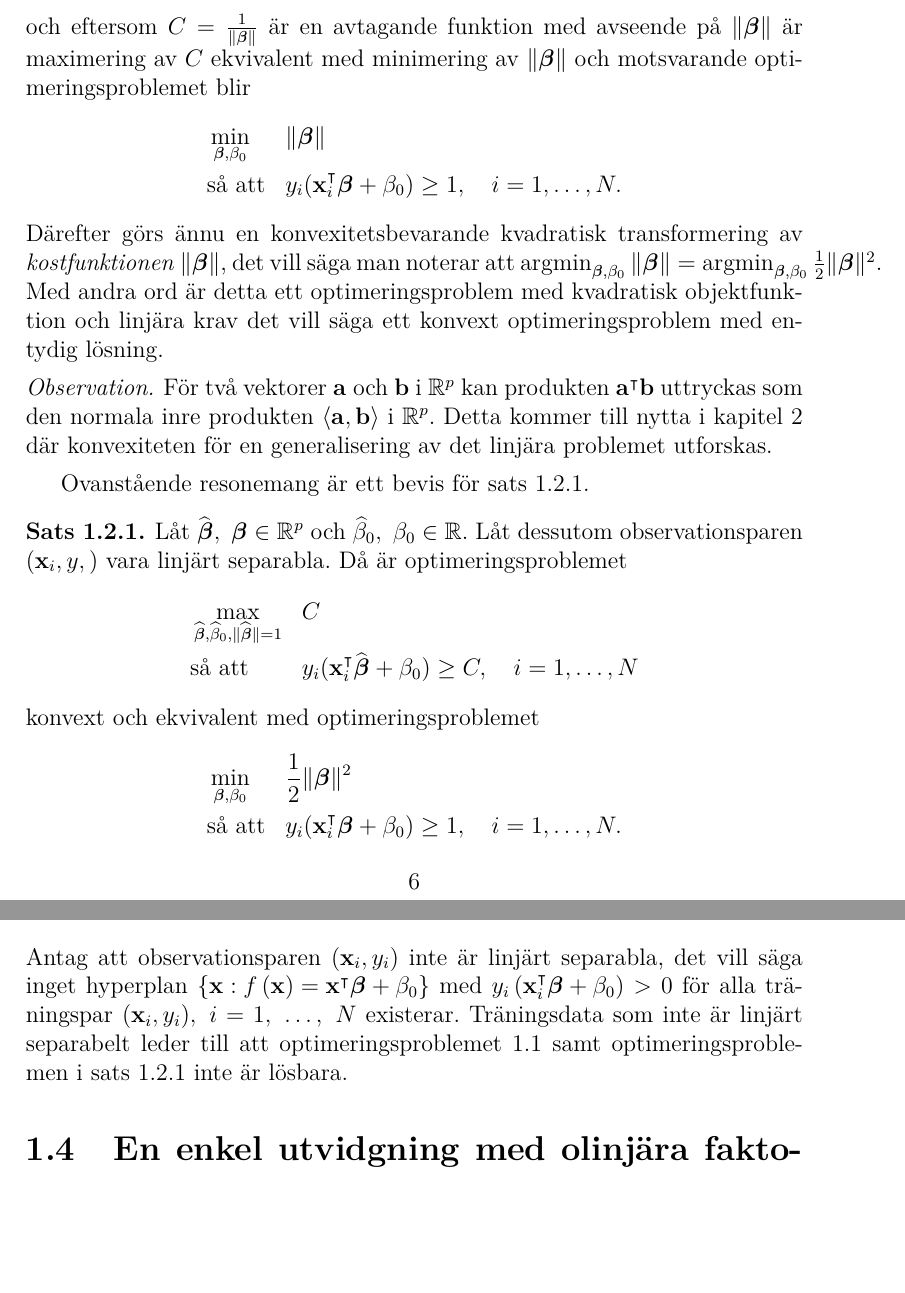
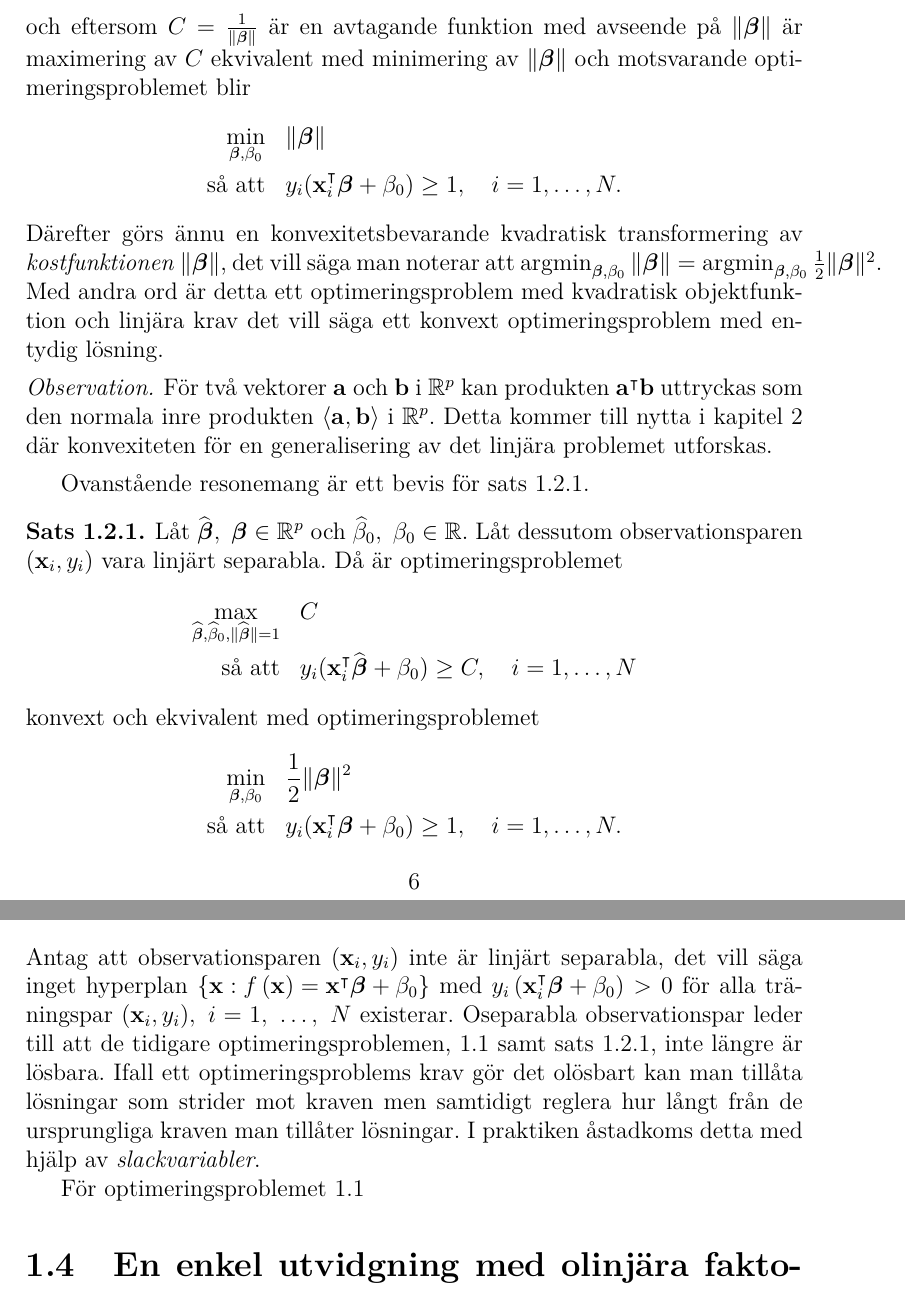
Before and after one commit to oscargranlund/kandidat, a LaTeX document (Kandidatuppsatsen.tex): two parts of pages 8 and 12 of 14, joined at a grey line, cut so that both start at the same text, the shorter picture padded with empty space. Compiled offline with pdfLaTeX.

Commit message:
Formaterade optimeringsproblemen

```diff
--- a/Kandidatuppsatsen.tex
+++ b/Kandidatuppsatsen.tex
@@ -222,8 +221,8 @@ y_i(\mathbf{x}_i^\intercal\bfbeta+\beta_0)\geq 1,\quad i=1,\dots,N
 och eftersom $C=\frac{1}{\|\bfbeta\|}$ är en avtagande funktion med avseende på $\|\bfbeta\|$ är maximering av $C$ ekvivalent med minimering av $\|\bfbeta\|$ och motsvarande optimeringsproblemet blir
 \begin{equation*}%\label{opt:optimalmargin2}
 \begin{aligned}
-& \operatornamewithlimits{min}_{\bfbeta,\beta_0} & & \|\bfbeta\|\\
-& \text{så att} & & y_i(\mathbf{x}_i^\intercal\bfbeta+\beta_0)\geq 1,\quad i=1,\dots,N.
+\operatornamewithlimits{min}_{\bfbeta,\beta_0} & & &\|\bfbeta\|\\
+\text{så att} & & &y_i(\mathbf{x}_i^\intercal\bfbeta+\beta_0)\geq 1,\quad i=1,\dots,N.
 \end{aligned}
 \end{equation*}
 Därefter görs ännu en konvexitetsbevarande kvadratisk transformering av \textit{kostfunktionen} $\|\bfbeta\|$, det vill säga man noterar att $\operatornamewithlimits{argmin}_{\bfbeta,\beta_0} \|\bfbeta\|=\operatornamewithlimits{argmin}_{\bfbeta,\beta_0} \frac{1}{2}\|\bfbeta\|^2$. Med andra ord är detta ett optimeringsproblem med kvadratisk objektfunktion och linjära krav det vill säga ett konvext optimeringsproblem med entydig lösning.
@@ -234,18 +233,18 @@ Därefter görs ännu en konvexitetsbevarande kvadratisk transformering av \text
 
 Ovanstående resonemang är ett bevis för sats \ref{thm:primallinearproblem}.
 \begin{thm}\label{thm:primallinearproblem}
-	Låt $\widehat{\bfbeta},~\bfbeta \in \mathbb{R}^p$ och $\widehat{\beta}_0,~\beta_0 \in \mathbb{R}$. Låt dessutom observationsparen $\left(\mathbf{x}_i, y,\right)$ vara linjärt separabla. Då är optimeringsproblemet
+	Låt $\widehat{\bfbeta},~\bfbeta \in \mathbb{R}^p$ och $\widehat{\beta}_0,~\beta_0 \in \mathbb{R}$. Låt dessutom observationsparen $\left(\mathbf{x}_i, y_i\right)$ vara linjärt separabla. Då är optimeringsproblemet
 	\begin{equation*}
 	\begin{aligned}
-	& \operatornamewithlimits{max}_{\widehat{\bfbeta},\widehat{\beta}_0,\|\widehat{\bfbeta}\|=1} & & C\\
-	& \text{så att} & & y_i(\mathbf{x}_i^\intercal\widehat{\bfbeta}+\beta_0)\geq C,\quad i=1,\dots,N
+	\operatornamewithlimits{max}_{\widehat{\bfbeta},\widehat{\beta}_0,\|\widehat{\bfbeta}\|=1} & & &C\\
+	\text{så att} & & &y_i(\mathbf{x}_i^\intercal\widehat{\bfbeta}+\beta_0)\geq C,\quad i=1,\dots,N
 	\end{aligned}
 	\end{equation*}
 	konvext och ekvivalent med optimeringsproblemet %TODO är kanske inte ekvivalent?
 	\begin{equation*}
 	\begin{aligned}
-	& \operatornamewithlimits{min}_{\bfbeta,\beta_0} & & \frac{1}{2}\|\bfbeta\|^2\\
-	& \text{så att} & & y_i(\mathbf{x}_i^\intercal\bfbeta+\beta_0)\geq 1,\quad i=1,\dots,N.
+	\operatornamewithlimits{min}_{\bfbeta,\beta_0} & & &\frac{1}{2}\|\bfbeta\|^2\\
+	\text{så att} & & &y_i(\mathbf{x}_i^\intercal\bfbeta+\beta_0)\geq 1,\quad i=1,\dots,N.
 	\end{aligned}
 	\end{equation*}
 \end{thm}
@@ -332,8 +331,9 @@ som ska maximeras med avseende på $\lambda_i,~i=1,\dots,N,$ och kravet \begin{e
 Kvar finns också möjligheten att $\lambda^*_i = 0$ och $y_i\left( \mathbf{x}_i^\intercal \bfbeta^* + \beta^*_0\right) = 1$. Detta är endast möjligt om åtminstone $p+1$ stycken punkter med $y_i\left( \mathbf{x}_i^\intercal \bfbeta^* + \beta^*_0 \right) = 1$ existerar och dessutom måste punkterna ligga på samma $p$-dimensionella hyperplan. Då kan vilken som helst av punkterna skrivas som en linjär kombination av de andra punkterna. Existensen av en entydig lösning till optimeringsproblemet kan då inte garanteras men sannolikheten att punkterna som ligger närmast det optimala separerande hyperplanet ligger på samma hyperplan är mycket liten, speciellt om man tar datorernas begränsade värderymd i beaktande.
 
 \section{Det oseparabla fallet}
+Antag att observationsparen $\left(\mathbf{x}_i, y_i\right)$ inte är linjärt separabla, det vill säga inget hyperplan $\left\{\mathbf{x} : f\left(\mathbf{x}\right) = \mathbf{x}^\intercal \bfbeta + \beta_0 \right\}$ med $y_i\left(\mathbf{x}_i^\intercal\bfbeta+\beta_0\right)>0$ för alla träningspar $(\mathbf{x}_i,y_i),~i=1,~\dots,~N$ existerar. Oseparabla observationspar leder till att de tidigare optimeringsproblemen, \ref{opt:optimalmargin1} samt sats \ref{thm:primallinearproblem}, inte längre är lösbara. Ifall ett optimeringsproblems krav gör det olösbart kan man tillåta lösningar som strider mot kraven men samtidigt reglera hur långt från de ursprungliga kraven man tillåter lösningar. I praktiken åstadkoms detta med hjälp av \emph{slackvariabler}.
 
-Antag att observationsparen $\left(\mathbf{x}_i, y_i\right)$ inte är linjärt separabla, det vill säga inget hyperplan $\left\{\mathbf{x} : f\left(\mathbf{x}\right) = \mathbf{x}^\intercal \bfbeta + \beta_0 \right\}$ med $y_i\left(\mathbf{x}_i^\intercal\bfbeta+\beta_0\right)>0$ för alla träningspar $(\mathbf{x}_i,y_i),~i=1,~\dots,~N$ existerar. Träningsdata som inte är linjärt separabelt leder till att optimeringsproblemet \ref{opt:optimalmargin1} samt optimeringsproblemen i sats \ref{thm:primallinearproblem} inte är lösbara.
+För optimeringsproblemet \ref{opt:optimalmargin1}
 
 \section{En enkel utvidgning med olinjära faktorer?}
 Visa att problemet lösbart
```
Also changed, not shown: Kandidatuppsatsen.tex (13 more changed lines).
